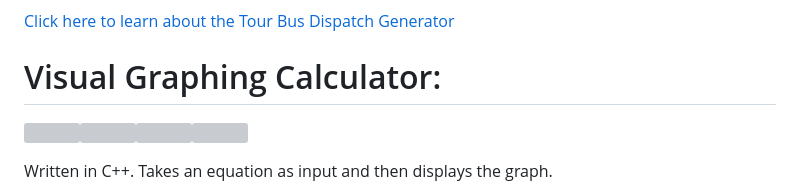
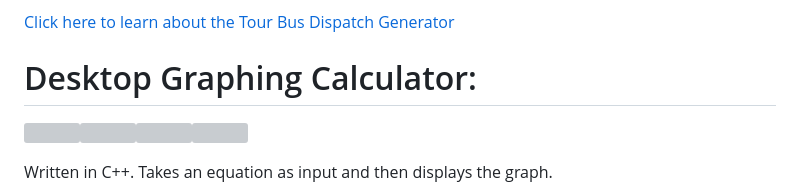
Before and after one commit to EnchiladaStyle/PersonalSoftwarePortfolio, a Markdown page: README.MD, the part around the change. Drawn GitHub-style; grey boxes are pictures that could not be loaded.

```diff
--- a/README.MD
+++ b/README.MD
@@ -22,7 +22,7 @@ Built for a real tour bus company in Alaska. Solves the Vehicle Routing Problem
 
 [Click here to learn about the Tour Bus Dispatch Generator](./TourBusDispatchGenerator)
 
-# Visual Graphing Calculator:
+# Desktop Graphing Calculator:
 <img src="./GraphingCalculator/photos/Sin.png" width=200><img src="./GraphingCalculator/photos/AbsoluteValue.png" width=200><img src="./GraphingCalculator/photos/Tangent.png" width=200><img src="./GraphingCalculator/photos/Quadratic.png" width=200>
 
 Written in C++. Takes an equation as input and then displays the graph.
```
